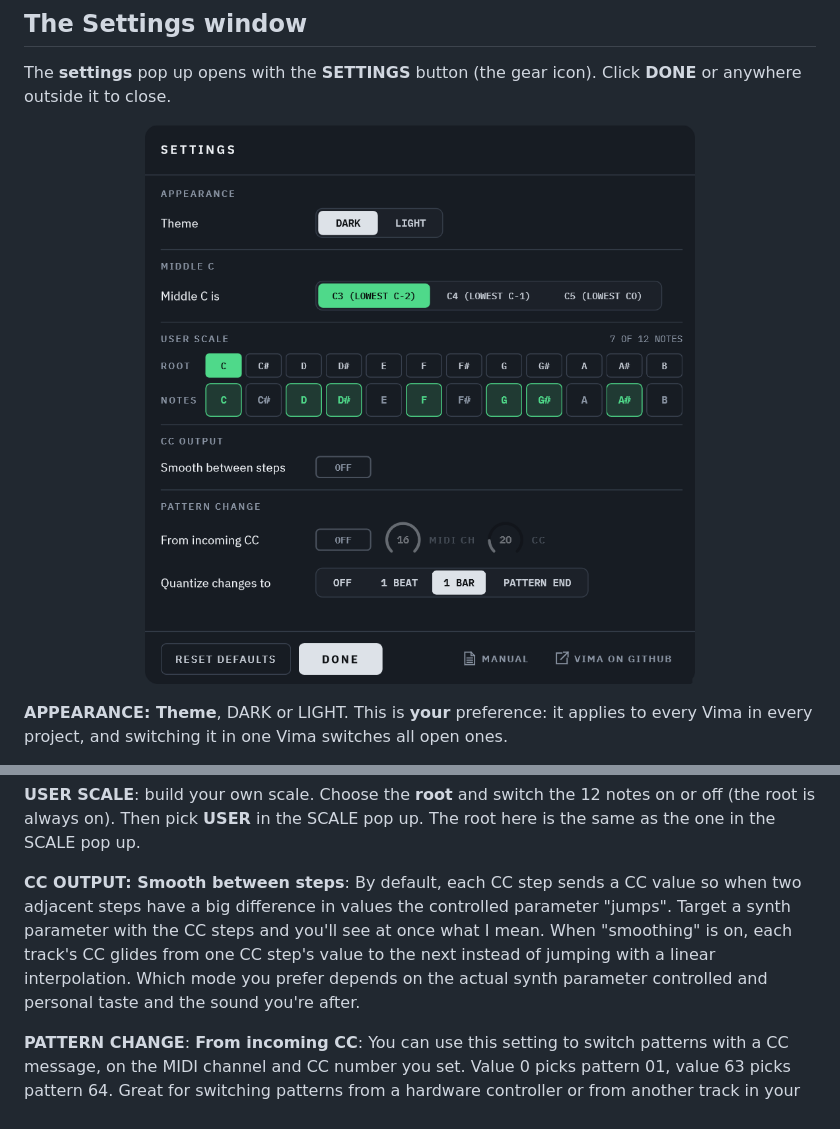
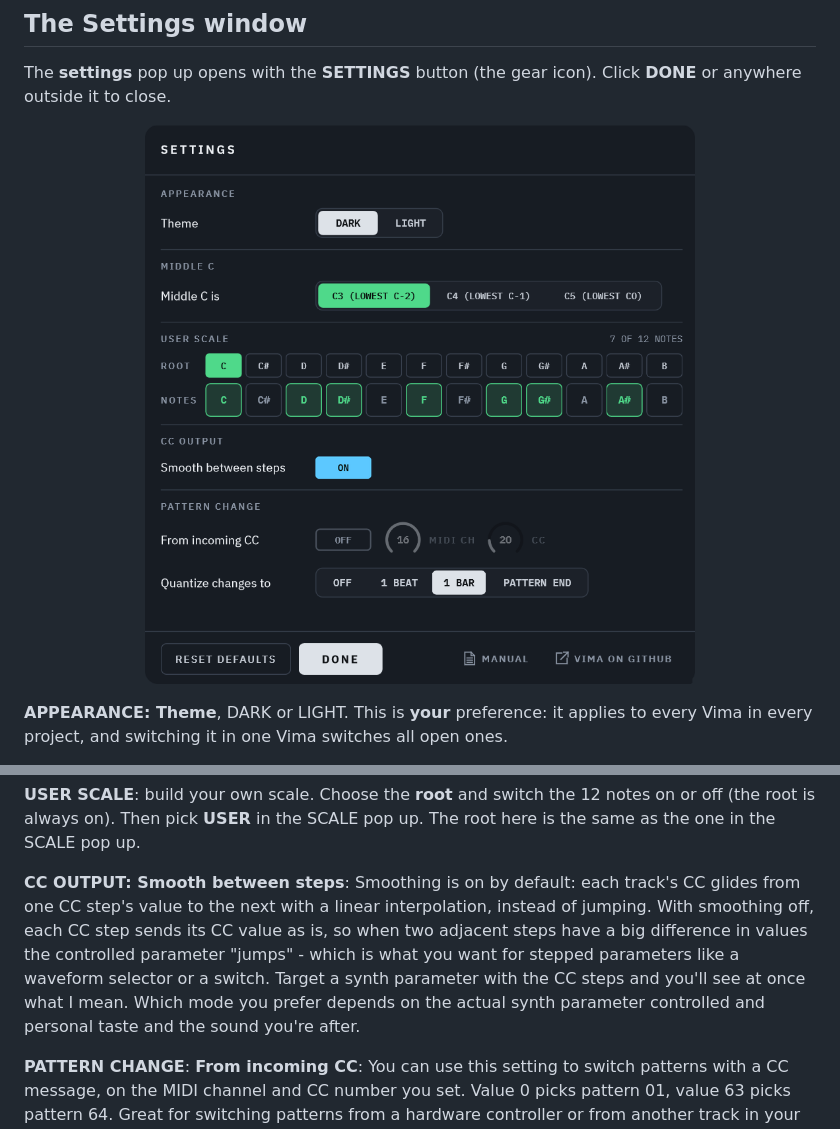
Before and after one commit to TheoGal/vima-vst, a Markdown page: README.md, 2 parts joined by grey strips. Rendered like a GitHub page; pictures changed too: docs/images/vima-settings.png.

```diff
--- a/README.md
+++ b/README.md
@@ -579,7 +579,7 @@ The **settings** pop up opens with the **SETTINGS** button (the gear icon). Clic
 
 **USER SCALE**: build your own scale. Choose the **root** and switch the 12 notes on or off (the root is always on). Then pick **USER** in the SCALE pop up. The root here is the same as the one in the SCALE pop up.
 
-**CC OUTPUT: Smooth between steps**: By default, each CC step sends a CC value so when two adjacent steps have a big difference in values the controlled parameter "jumps". Target a synth parameter with the CC steps and you'll see at once what I mean.  When "smoothing" is on, each track's CC glides from one CC step's value to the next instead of jumping with a linear interpolation. Which mode you prefer depends on the actual synth parameter controlled and personal taste and the sound you're after.
+**CC OUTPUT: Smooth between steps**: Smoothing is on by default: each track's CC glides from one CC step's value to the next with a linear interpolation, instead of jumping. With smoothing off, each CC step sends its CC value as is, so when two adjacent steps have a big difference in values the controlled parameter "jumps" - which is what you want for stepped parameters like a waveform selector or a switch. Target a synth parameter with the CC steps and you'll see at once what I mean. Which mode you prefer depends on the actual synth parameter controlled and personal taste and the sound you're after.
 
 **PATTERN CHANGE**:
 **From incoming CC**: You can use this setting to switch patterns with a CC message, on the MIDI channel and CC number you set. Value 0 picks pattern 01, value 63 picks pattern 64. Great for switching patterns from a hardware controller or from another track in your DAW.
```
Also changed, not shown: MANUAL.md (+1 -1 lines), SPEC.md (+3 -2 lines), 3 other files.
